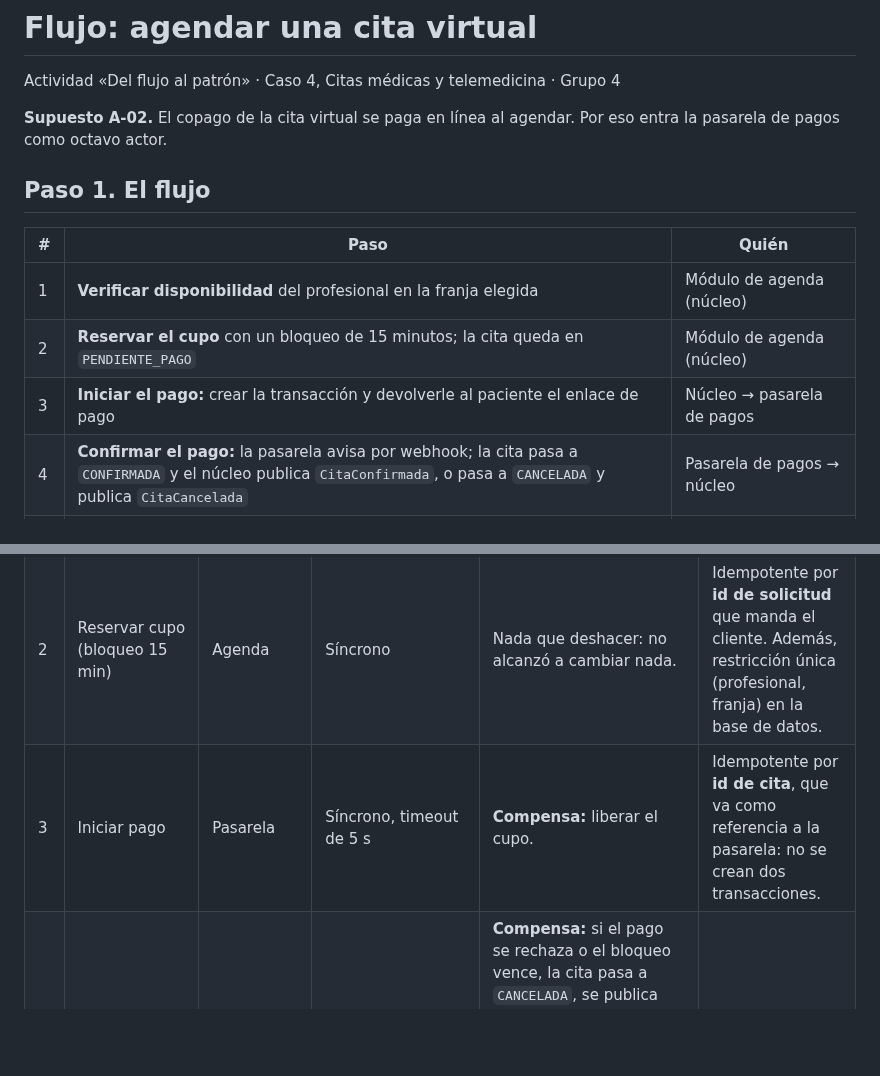
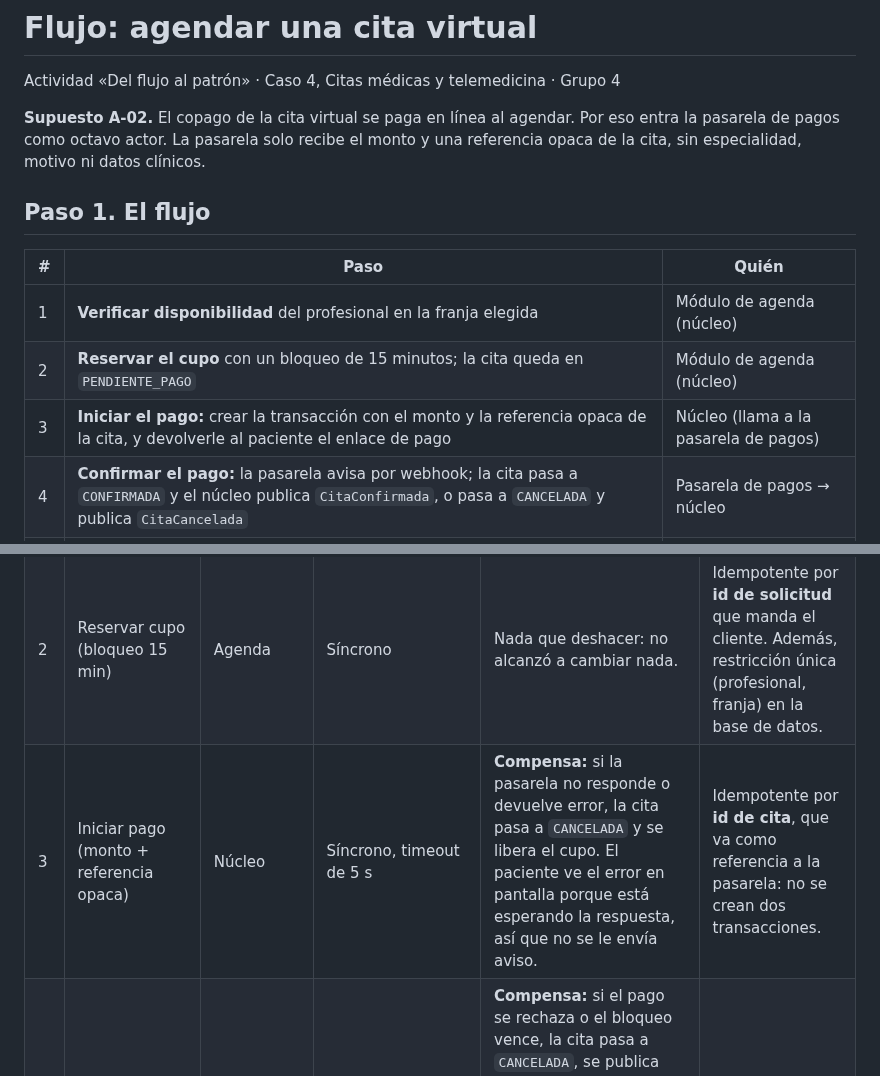
Before and after one commit to KevinZorro/Grupo-4.-Arquitectura-de-Software, a Markdown page: docs/flujo-agendar-cita-virtual.md, 2 parts joined by grey strips. GitHub-like rendering; blank space fills up the shorter version.

```diff
--- a/docs/flujo-agendar-cita-virtual.md
+++ b/docs/flujo-agendar-cita-virtual.md
@@ -2,7 +2,7 @@
 
 Actividad «Del flujo al patrón» · Caso 4, Citas médicas y telemedicina · Grupo 4
 
-**Supuesto A-02.** El copago de la cita virtual se paga en línea al agendar. Por eso entra la pasarela de pagos como octavo actor.
+**Supuesto A-02.** El copago de la cita virtual se paga en línea al agendar. Por eso entra la pasarela de pagos como octavo actor. La pasarela solo recibe el monto y una referencia opaca de la cita, sin especialidad, motivo ni datos clínicos.
 
 ## Paso 1. El flujo
 
@@ -10,7 +10,7 @@ Actividad «Del flujo al patrón» · Caso 4, Citas médicas y telemedicina · G
 |---|---|---|
 | 1 | **Verificar disponibilidad** del profesional en la franja elegida | Módulo de agenda (núcleo) |
 | 2 | **Reservar el cupo** con un bloqueo de 15 minutos; la cita queda en `PENDIENTE_PAGO` | Módulo de agenda (núcleo) |
-| 3 | **Iniciar el pago:** crear la transacción y devolverle al paciente el enlace de pago | Núcleo → pasarela de pagos |
+| 3 | **Iniciar el pago:** crear la transacción con el monto y la referencia opaca de la cita, y devolverle al paciente el enlace de pago | Núcleo (llama a la pasarela de pagos) |
 | 4 | **Confirmar el pago:** la pasarela avisa por webhook; la cita pasa a `CONFIRMADA` y el núcleo publica `CitaConfirmada`, o pasa a `CANCELADA` y publica `CitaCancelada` | Pasarela de pagos → núcleo |
 | 5 | **Crear la sala de video**, sin token. Al terminar publica `SalaCreada` | Adaptador de video (worker) |
 | 6 | **Enviar el aviso** al paciente con fecha, hora, sede y el enlace al **portal**, sin datos clínicos | Adaptador de mensajería (worker) |
@@ -27,7 +27,7 @@ La pregunta del laboratorio: ¿el paciente necesita que este paso haya terminado
 |---|---|---|---|---|---|
 | 1 | Verificar disponibilidad | Agenda | Síncrono | Nada que deshacer. Se le ofrece otra franja. | Es solo lectura, no pasa nada. |
 | 2 | Reservar cupo (bloqueo 15 min) | Agenda | Síncrono | Nada que deshacer: no alcanzó a cambiar nada. | Idempotente por **id de solicitud** que manda el cliente. Además, restricción única (profesional, franja) en la base de datos. |
-| 3 | Iniciar pago | Pasarela | Síncrono, timeout de 5 s | **Compensa:** liberar el cupo. | Idempotente por **id de cita**, que va como referencia a la pasarela: no se crean dos transacciones. |
+| 3 | Iniciar pago (monto + referencia opaca) | Núcleo | Síncrono, timeout de 5 s | **Compensa:** si la pasarela no responde o devuelve error, la cita pasa a `CANCELADA` y se libera el cupo. El paciente ve el error en pantalla porque está esperando la respuesta, así que no se le envía aviso. | Idempotente por **id de cita**, que va como referencia a la pasarela: no se crean dos transacciones. |
 | 4 | Confirmar pago | Pasarela → núcleo | Evento (webhook) | **Compensa:** si el pago se rechaza o el bloqueo vence, la cita pasa a `CANCELADA`, se publica `CitaCancelada`, se libera el cupo y se le avisa al paciente que la cita no quedó agendada. Si el webhook no llega, se consulta el estado a la pasarela antes de liberar. Si el pago llega aprobado cuando el cupo ya se liberó, se reasigna si la franja sigue libre; si no, se reembolsa y se le avisa al paciente. | Idempotente por **id de transacción**. Las pasarelas reenvían el webhook hasta recibir 200. |
 | 5 | Crear sala (sin token) | Adaptador de video | Evento (`CitaConfirmada`) | La cita no se deshace. Reintentos con espera creciente, luego cola de mensajes muertos y alerta al administrativo. El aviso del paso 6 sale igual; el portal muestra «sala en preparación» hasta recibir `SalaCreada`. | Idempotente por **id de cita**: una cita, una sala. |
 | 6 | Enviar aviso con enlace al portal | Adaptador de mensajería | Evento (`CitaConfirmada`), en paralelo con el 5 | **Sin compensación posible:** un mensaje enviado no se recoge. Reintentos y cola de mensajes muertos; la cita se ve igual en el portal. | Idempotente por **id de cita + tipo de mensaje**, con registro de envíos guardado en la base de datos. |
```
Also changed, not shown: other parts of docs/flujo-agendar-cita-virtual.md (+2 -2 lines), docs/diagramas/estados-cita.png, docs/diagramas/secuencia-agendar-cita.png, 4 other files.
